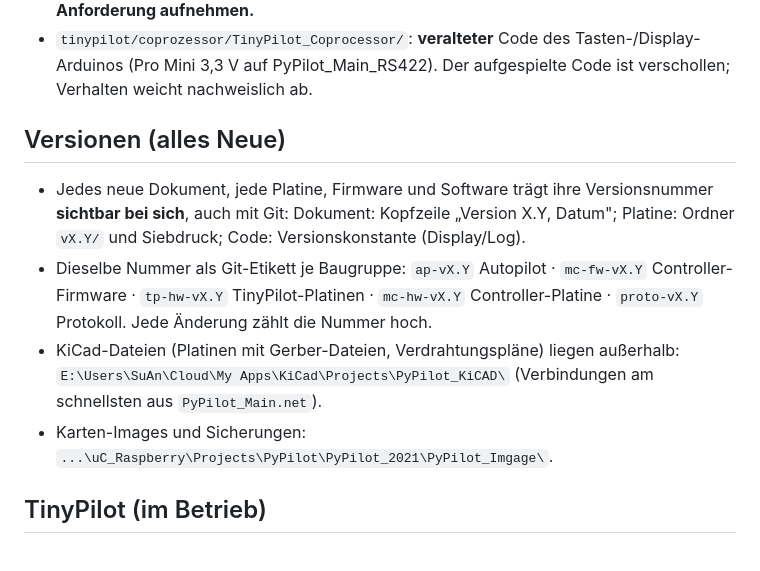
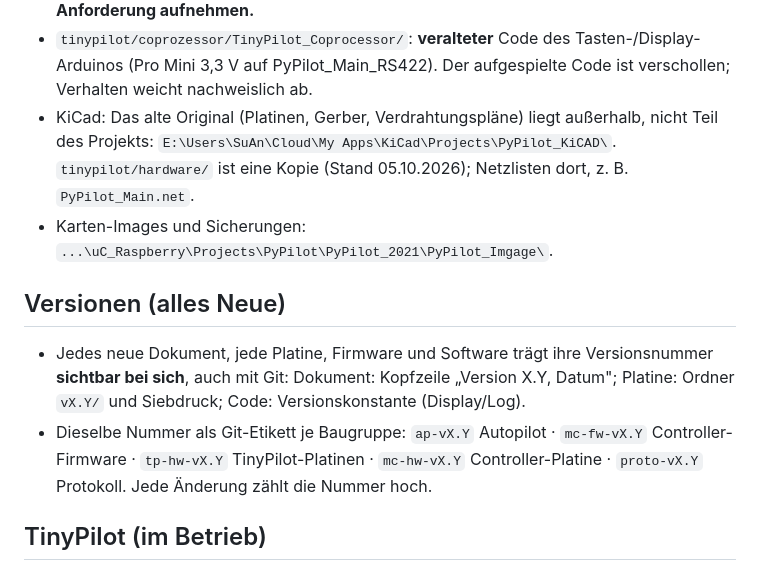
Before and after one commit to lutz-pestel/SuAnPilot, a Markdown page: CLAUDE.md, the part around the change. Rendered like a GitHub page.

Commit message:
Doku: KiCad-Original ausserhalb des Projekts, Abschnitte in CLAUDE.md geordnet
CLAUDE.md: Original-Ordner nicht Teil des Projekts, tinypilot/hardware ist
Kopie; die beiden Ablage-Zeilen wieder in den Abschnitt Ablage. Umbauplan
angepasst.

Co-Authored-By: Claude Sonnet 5.5 <noreply@anthropic.com>

```diff
--- a/CLAUDE.md
+++ b/CLAUDE.md
@@ -48,15 +48,16 @@ Aufzeichnung und Pumpenüberwachung (Master, Dateien, Befehle): `docs/system/Sys
 - Beide Zukunftsprojekte sind Ideensammlungen: **Jede Schwäche des TinyPilot dort als Anforderung aufnehmen.**
 - `tinypilot/coprozessor/TinyPilot_Coprocessor/`: **veralteter** Code des Tasten-/Display-Arduinos (Pro Mini 3,3 V
   auf PyPilot_Main_RS422). Der aufgespielte Code ist verschollen; Verhalten weicht nachweislich ab.
+- KiCad: Das alte Original (Platinen, Gerber, Verdrahtungspläne) liegt außerhalb, nicht Teil des Projekts:
+  `E:\Users\SuAn\Cloud\My Apps\KiCad\Projects\PyPilot_KiCAD\`. `tinypilot/hardware/` ist eine Kopie (Stand 05.10.2026);
+  Netzlisten dort, z. B. `PyPilot_Main.net`.
+- Karten-Images und Sicherungen: `...\uC_Raspberry\Projects\PyPilot\PyPilot_2021\PyPilot_Imgage\`.
 
 ## Versionen (alles Neue)
 - Jedes neue Dokument, jede Platine, Firmware und Software trägt ihre Versionsnummer **sichtbar bei sich**, auch mit Git:
   Dokument: Kopfzeile „Version X.Y, Datum"; Platine: Ordner `vX.Y/` und Siebdruck; Code: Versionskonstante (Display/Log).
 - Dieselbe Nummer als Git-Etikett je Baugruppe: `ap-vX.Y` Autopilot · `mc-fw-vX.Y` Controller-Firmware · `tp-hw-vX.Y` TinyPilot-Platinen ·
   `mc-hw-vX.Y` Controller-Platine · `proto-vX.Y` Protokoll. Jede Änderung zählt die Nummer hoch.
-- KiCad-Dateien (Platinen mit Gerber-Dateien, Verdrahtungspläne) liegen außerhalb:
-  `E:\Users\SuAn\Cloud\My Apps\KiCad\Projects\PyPilot_KiCAD\` (Verbindungen am schnellsten aus `PyPilot_Main.net`).
-- Karten-Images und Sicherungen: `...\uC_Raspberry\Projects\PyPilot\PyPilot_2021\PyPilot_Imgage\`.
 
 ## TinyPilot (im Betrieb)
 - Master (OpenPlotter): `ssh pi@10.10.10.1`. Cockpit-Kartenplotter (RPi, OpenCPN): `ssh pi@10.10.10.187`.
```
Also changed, not shown: UMBAU_PLAN_TEMPORAER.md (+1 -2 lines).
